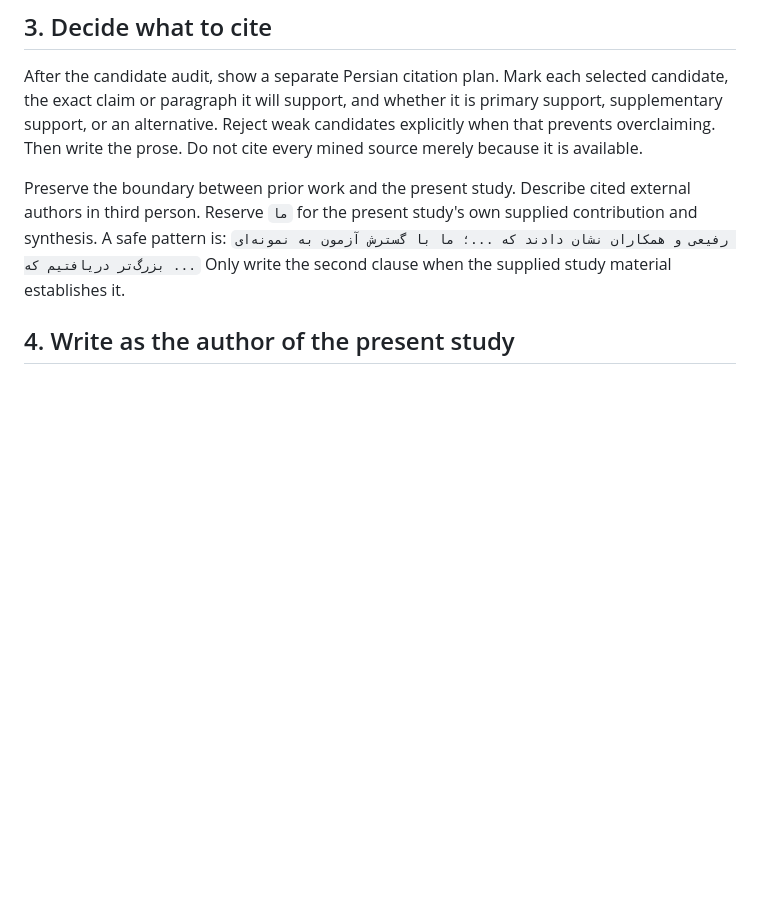
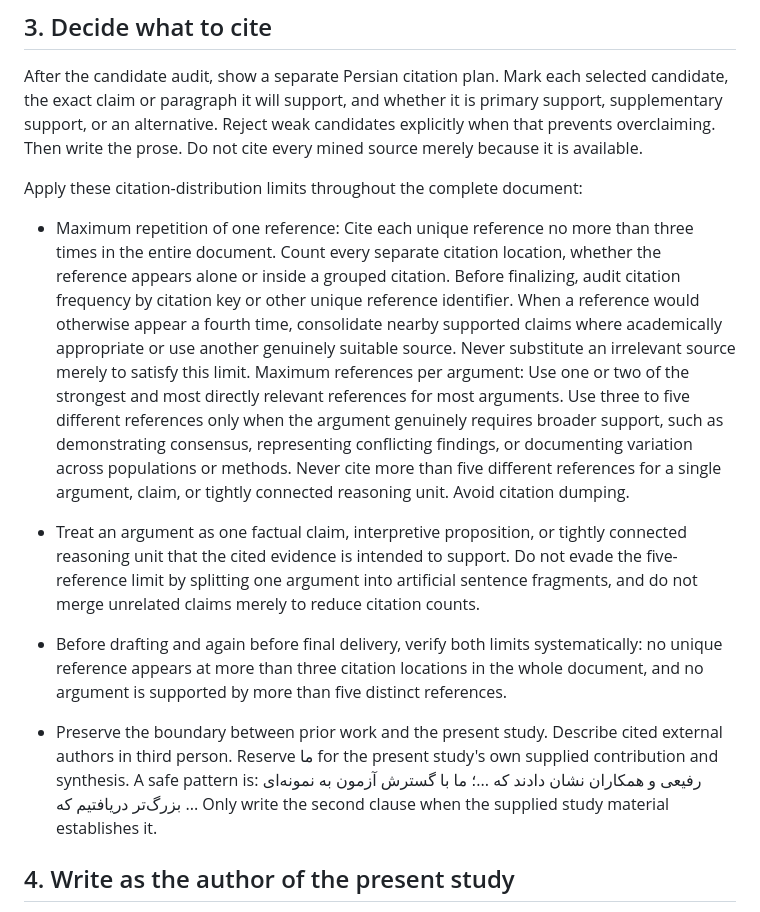
Before and after one commit to a-rastin/skills, a Markdown page: persian-scientific-writing/references/originality-and-citations.md, the part around the change. GitHub-like rendering; blank space fills up the shorter version.

Commit message:
Update citation

```diff
--- a/persian-scientific-writing/references/originality-and-citations.md
+++ b/persian-scientific-writing/references/originality-and-citations.md
@@ -32,7 +32,16 @@ In these cases, mine silently when citation choices still matter, or skip mining
 
 After the candidate audit, show a separate Persian citation plan. Mark each selected candidate, the exact claim or paragraph it will support, and whether it is primary support, supplementary support, or an alternative. Reject weak candidates explicitly when that prevents overclaiming. Then write the prose. Do not cite every mined source merely because it is available.
 
-Preserve the boundary between prior work and the present study. Describe cited external authors in third person. Reserve `ما` for the present study's own supplied contribution and synthesis. A safe pattern is: `رفیعی و همکاران نشان دادند که ...؛ ما با گسترش آزمون به نمونه‌ای بزرگ‌تر دریافتیم که ...` Only write the second clause when the supplied study material establishes it.
+Apply these citation-distribution limits throughout the complete document:
+
+  - Maximum repetition of one reference: Cite each unique reference no more than three times in the entire document. Count every separate citation location, whether the reference appears alone or inside a grouped citation. Before finalizing, audit citation frequency by citation key or other unique reference identifier. When a reference would otherwise appear a fourth time, consolidate nearby supported claims where academically appropriate or use another genuinely suitable source. Never substitute an irrelevant source merely to satisfy this limit.
+Maximum references per argument: Use one or two of the strongest and most directly relevant references for most arguments. Use three to five different references only when the argument genuinely requires broader support, such as demonstrating consensus, representing conflicting findings, or documenting variation across populations or methods. Never cite more than five different references for a single argument, claim, or tightly connected reasoning unit. Avoid citation dumping.
+
+  - Treat an argument as one factual claim, interpretive proposition, or tightly connected reasoning unit that the cited evidence is intended to support. Do not evade the five-reference limit by splitting one argument into artificial sentence fragments, and do not merge unrelated claims merely to reduce citation counts.
+
+  - Before drafting and again before final delivery, verify both limits systematically: no unique reference appears at more than three citation locations in the whole document, and no argument is supported by more than five distinct references.
+
+  - Preserve the boundary between prior work and the present study. Describe cited external authors in third person. Reserve ما for the present study's own supplied contribution and synthesis. A safe pattern is: رفیعی و همکاران نشان دادند که ...؛ ما با گسترش آزمون به نمونه‌ای بزرگ‌تر دریافتیم که ... Only write the second clause when the supplied study material establishes it.
 
 ## 4. Write as the author of the present study
 
```
